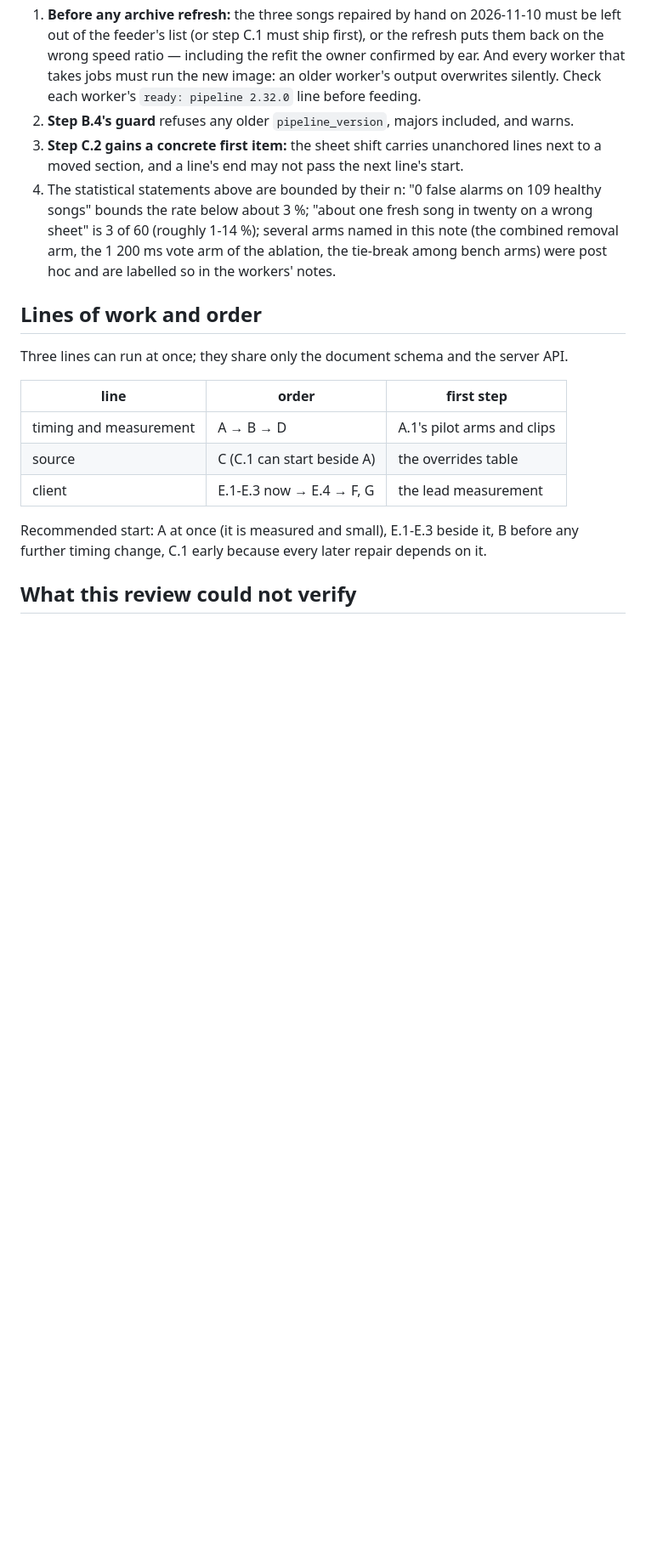
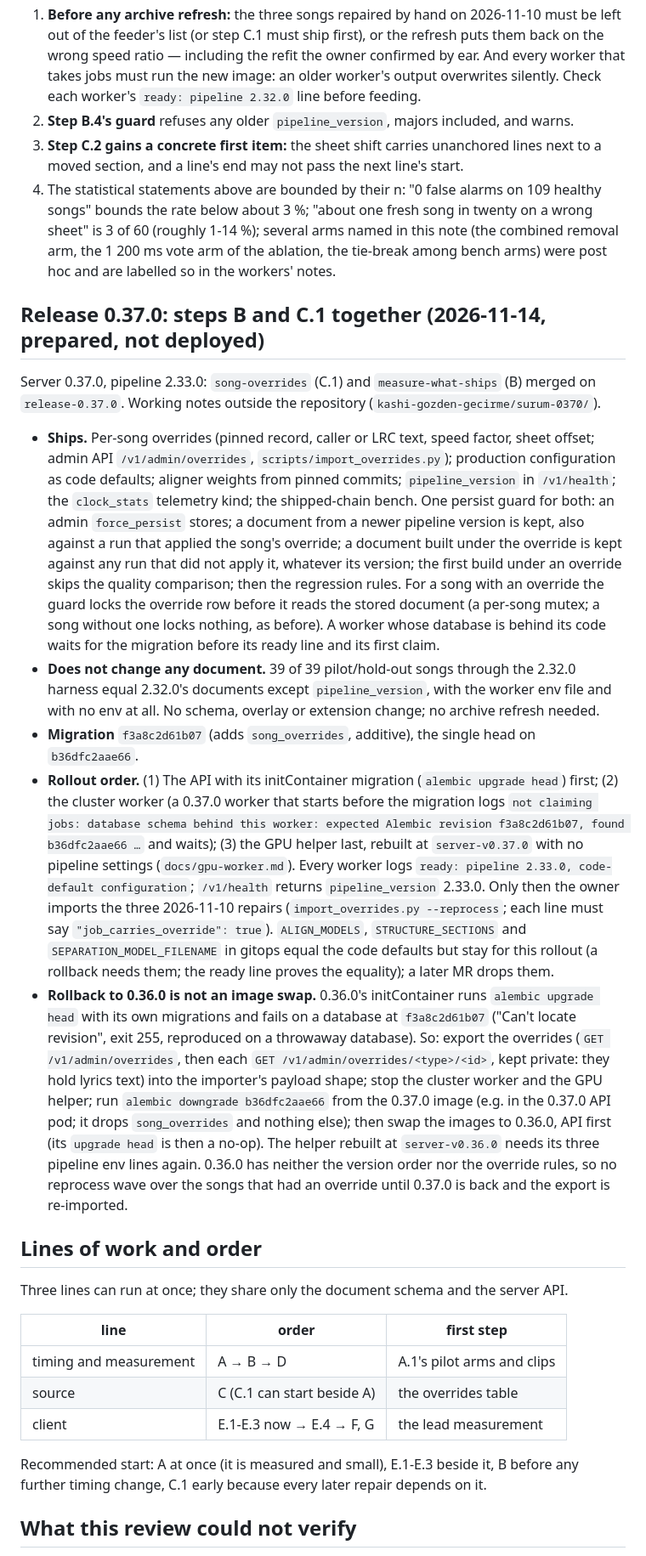
Before and after one commit to csermet/kashi, a Markdown page: docs/research/toptan-gozden-gecirme-2026-11.md, the part around the change. Shown at 85% size. GitHub-like rendering; blank space fills up the shorter version.

```diff
--- a/docs/research/toptan-gozden-gecirme-2026-11.md
+++ b/docs/research/toptan-gozden-gecirme-2026-11.md
@@ -417,6 +417,48 @@ Consequences for the order of work:
    arm of the ablation, the tie-break among bench arms) were post hoc and are labelled so in the
    workers' notes.
 
+## Release 0.37.0: steps B and C.1 together (2026-11-14, prepared, not deployed)
+
+Server 0.37.0, pipeline 2.33.0: `song-overrides` (C.1) and `measure-what-ships` (B) merged on
+`release-0.37.0`. Working notes outside the repository (`kashi-gozden-gecirme/surum-0370/`).
+
+- **Ships.** Per-song overrides (pinned record, caller or LRC text, speed factor, sheet offset;
+  admin API `/v1/admin/overrides`, `scripts/import_overrides.py`); production configuration as code
+  defaults; aligner weights from pinned commits; `pipeline_version` in `/v1/health`; the
+  `clock_stats` telemetry kind; the shipped-chain bench. One persist guard for both: an admin
+  `force_persist` stores; a document from a newer pipeline version is kept, also against a run
+  that applied the song's override; a document built under the override is kept against any run
+  that did not apply it, whatever its version; the first build under an override skips the
+  quality comparison; then the regression rules. For a song with an override the guard locks the
+  override row before it reads the stored document (a per-song mutex; a song without one locks
+  nothing, as before). A worker whose database is behind its code waits for the migration before
+  its ready line and its first claim.
+- **Does not change any document.** 39 of 39 pilot/hold-out songs through the 2.32.0 harness equal
+  2.32.0's documents except `pipeline_version`, with the worker env file and with no env at all.
+  No schema, overlay or extension change; no archive refresh needed.
+- **Migration** `f3a8c2d61b07` (adds `song_overrides`, additive), the single head on
+  `b36dfc2aae66`.
+- **Rollout order.** (1) The API with its initContainer migration (`alembic upgrade head`) first;
+  (2) the cluster worker (a 0.37.0 worker that starts before the migration logs `not claiming
+  jobs: database schema behind this worker: expected Alembic revision f3a8c2d61b07, found
+  b36dfc2aae66 …` and waits); (3) the GPU helper last, rebuilt at `server-v0.37.0` with no pipeline
+  settings (`docs/gpu-worker.md`). Every worker logs `ready: pipeline 2.33.0, code-default
+  configuration`; `/v1/health` returns `pipeline_version` 2.33.0. Only then the owner imports the
+  three 2026-11-10 repairs (`import_overrides.py --reprocess`; each line must say
+  `"job_carries_override": true`). `ALIGN_MODELS`, `STRUCTURE_SECTIONS` and
+  `SEPARATION_MODEL_FILENAME` in gitops equal the code defaults but stay for this rollout (a
+  rollback needs them; the ready line proves the equality); a later MR drops them.
+- **Rollback to 0.36.0 is not an image swap.** 0.36.0's initContainer runs `alembic upgrade head`
+  with its own migrations and fails on a database at `f3a8c2d61b07` ("Can't locate revision",
+  exit 255, reproduced on a throwaway database). So: export the overrides (`GET
+  /v1/admin/overrides`, then each `GET /v1/admin/overrides/<type>/<id>`, kept private: they hold
+  lyrics text) into the importer's payload shape; stop the cluster worker and the GPU helper; run
+  `alembic downgrade b36dfc2aae66` from the 0.37.0 image (e.g. in the 0.37.0 API pod; it drops
+  `song_overrides` and nothing else); then swap the images to 0.36.0, API first (its `upgrade
+  head` is then a no-op). The helper rebuilt at `server-v0.36.0` needs its three pipeline env
+  lines again. 0.36.0 has neither the version order nor the override rules, so no reprocess wave
+  over the songs that had an override until 0.37.0 is back and the export is re-imported.
+
 ## Lines of work and order
 
 Three lines can run at once; they share only the document schema and the server API.
```
Also changed, not shown: docs/gpu-worker.md (+27 -10 lines).
